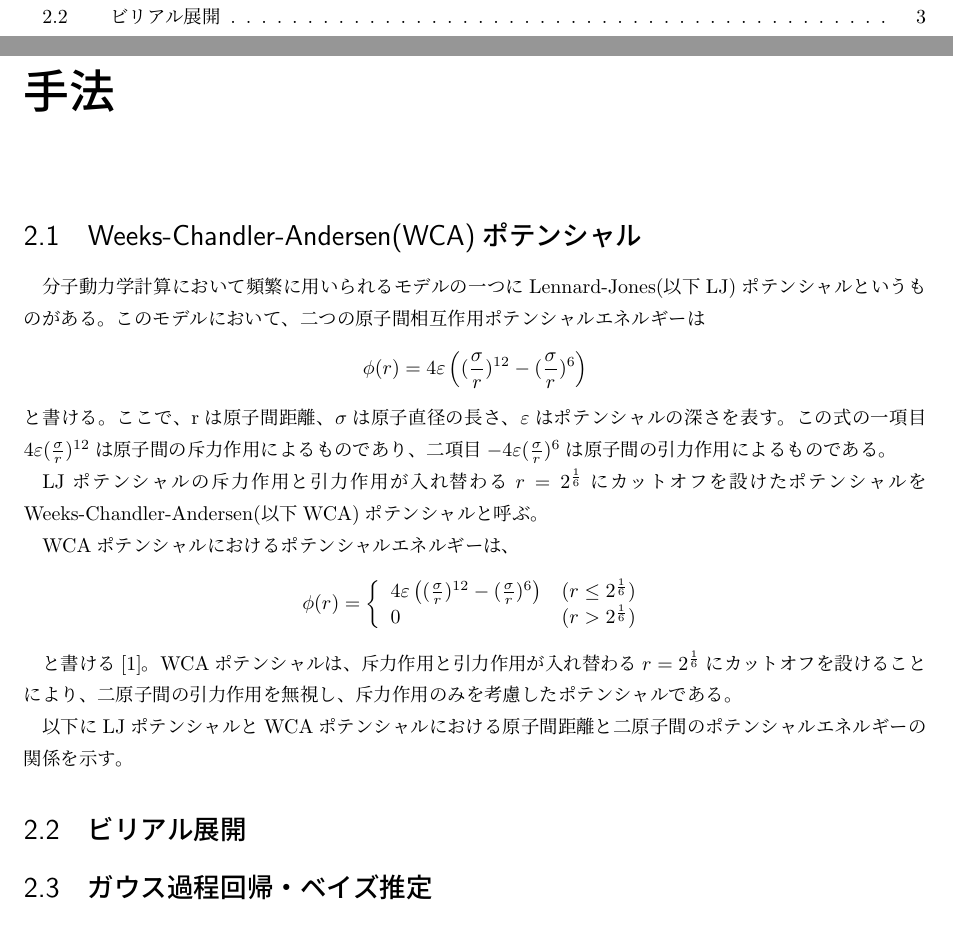
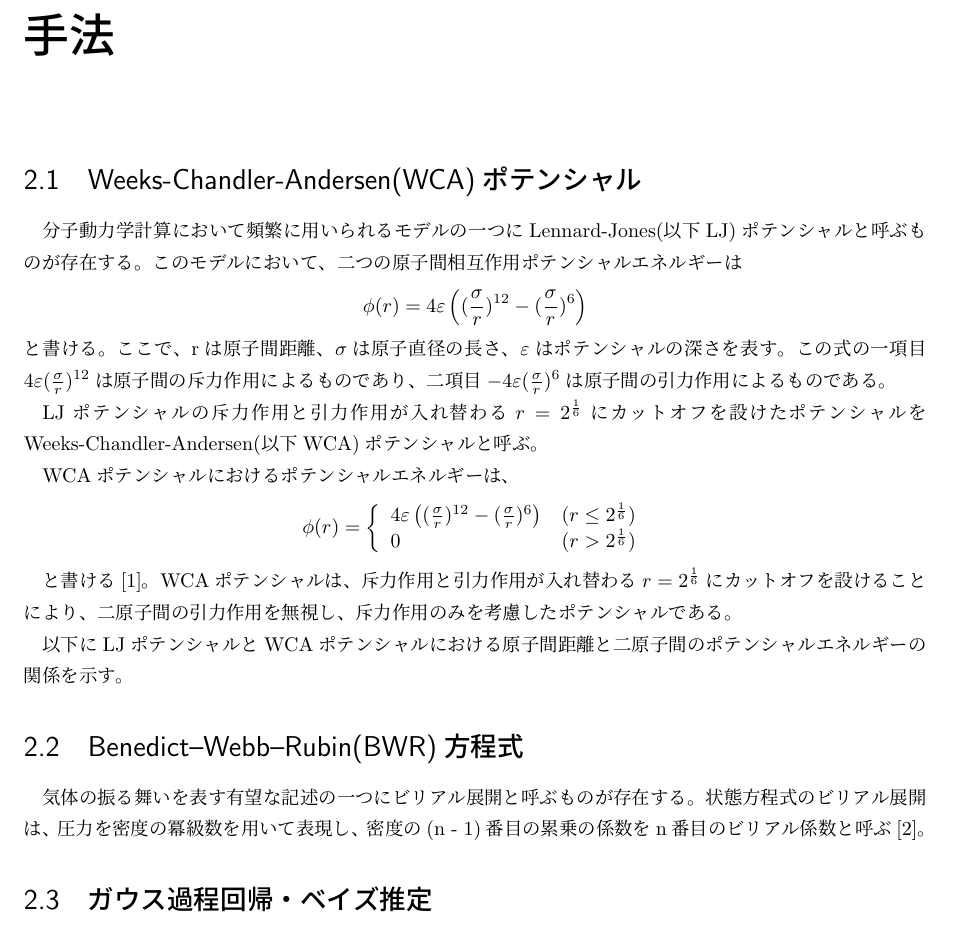
Before and after one commit to bwkw/graduate-thesis, a LaTeX thesis (thesis.tex): two parts of pages 2 and 4 of 11 before the commit and part of page 4 of 11 after it, the two joined at a grey line, cut so that both start at the same text. Compiled offline with pLaTeX and dvipdfmx.

Commit message:
modified commit

```diff
--- a/thesis.tex
+++ b/thesis.tex
@@ -46,7 +46,7 @@
 \chapter{手法} \label{chap:method}
 
 \section{Weeks-Chandler-Andersen(WCA)ポテンシャル}
-分子動力学計算において頻繁に用いられるモデルの一つにLennard-Jones(以下LJ)ポテンシャルというものがある。
+分子動力学計算において頻繁に用いられるモデルの一つにLennard-Jones(以下LJ)ポテンシャルと呼ぶものが存在する。
 このモデルにおいて、二つの原子間相互作用ポテンシャルエネルギーは$$\phi(r)=4{\varepsilon}\left((\frac{\sigma}{r})^{12}-(\frac{\sigma}{r})^6\right)$$
 と書ける。
 ここで、rは原子間距離、${\sigma}$は原子直径の長さ、${\varepsilon}$はポテンシャルの深さを表す。
@@ -68,8 +68,10 @@ WCAポテンシャルは、斥力作用と引力作用が入れ替わる$r=2^{\f
 
 以下にLJポテンシャルとWCAポテンシャルにおける原子間距離と二原子間のポテンシャルエネルギーの関係を示す。
 
+\section{Benedict–Webb–Rubin(BWR)方程式}
+気体の振る舞いを表す有望な記述の一つにビリアル展開と呼ぶものが存在する。
+状態方程式のビリアル展開は、圧力を密度の冪級数を用いて表現し、密度の(n - 1)番目の累乗の係数をn番目のビリアル係数と呼ぶ\cite{virial-expansion}。
 
-\section{ビリアル展開}
 
 
 \section{ガウス過程回帰・ベイズ推定}
```
Also changed, not shown: reference.bib (+9 -0 lines).
